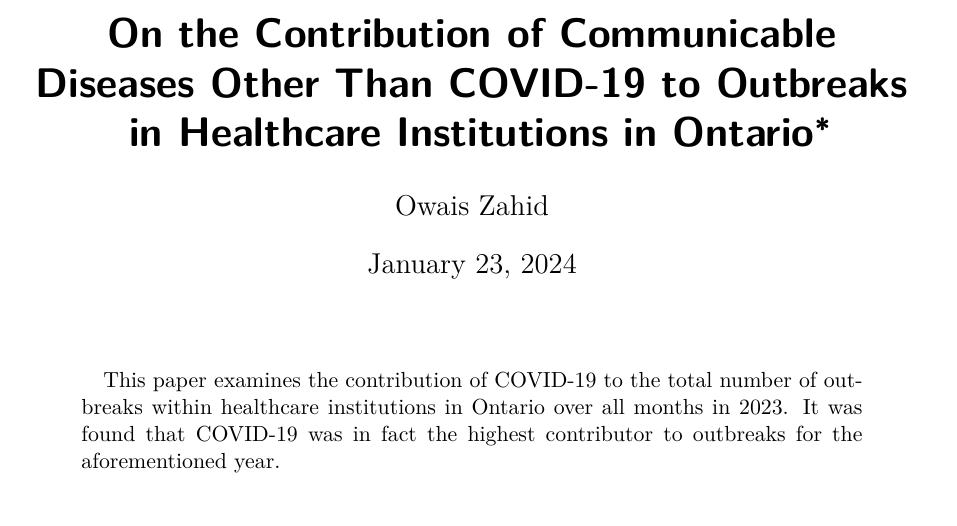
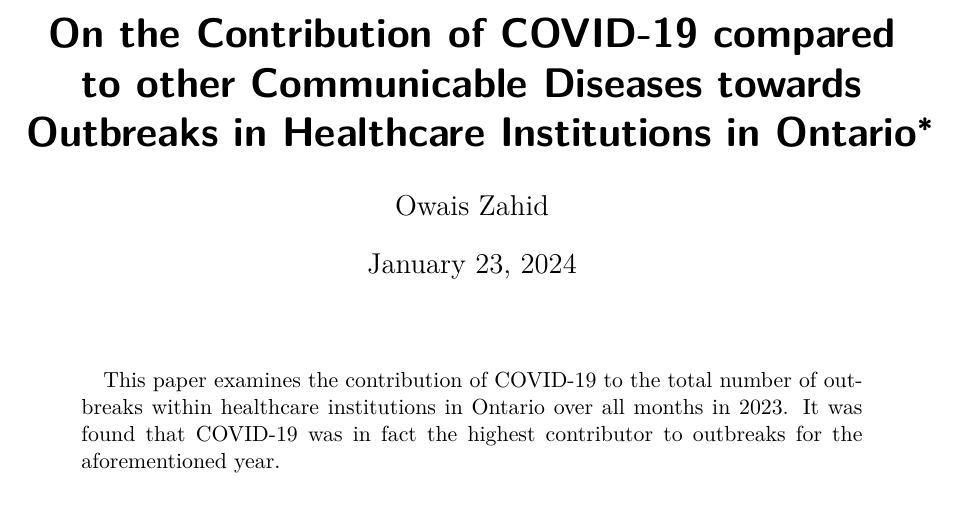
Before and after one commit to FFFiend/outbreaks_in_toronto, a Quarto document (outputs/paper/paper.qmd): part of page 1 of 5, cut so that both start at the same text. The pictures show the output file outputs/paper/paper.pdf that the author committed with the source.

Commit message:
fixed title

```diff
--- a/outputs/paper/paper.qmd
+++ b/outputs/paper/paper.qmd
@@ -1,5 +1,5 @@
 ---
-title: "On the Contribution of Communicable Diseases Other Than COVID-19 to Outbreaks in Healthcare Institutions in Ontario"
+title: "On the Contribution of COVID-19 compared to other Communicable Diseases towards Outbreaks in Healthcare Institutions in Ontario"
 author:
   - Owais Zahid
 thanks: "Code and data are available at: https://github.com/FFFiend/outbreaks_in_toronto"
```
Also changed, not shown: outputs/paper/paper.pdf.
